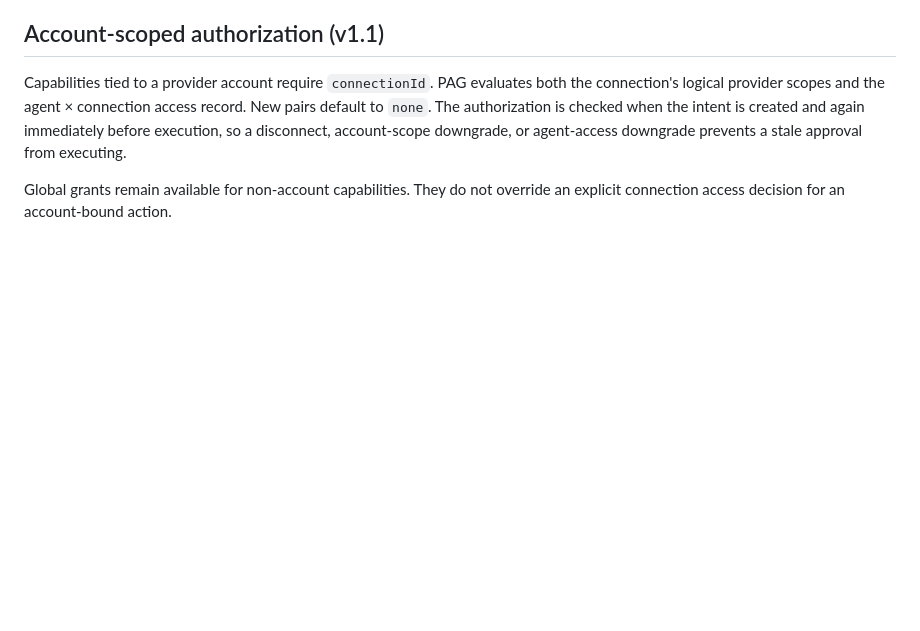
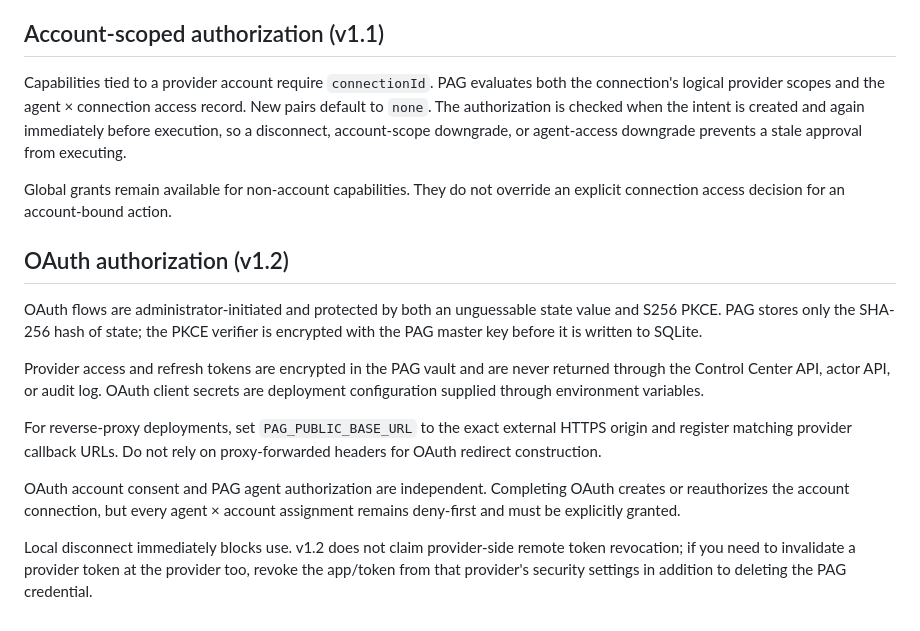
Before and after one commit to KaluLabs/Personal-Access-Gateway, a Markdown page: docs/SECURITY.md, the part around the change. Rendered like a GitHub page; blank space fills up the shorter version.

Commit message:
docs(security): document OAuth threat boundaries

```diff
--- a/docs/SECURITY.md
+++ b/docs/SECURITY.md
@@ -54,3 +54,16 @@ OpenCLI inspection runs inside the user's authenticated browser session. Treat t
 Capabilities tied to a provider account require `connectionId`. PAG evaluates both the connection's logical provider scopes and the agent × connection access record. New pairs default to `none`. The authorization is checked when the intent is created and again immediately before execution, so a disconnect, account-scope downgrade, or agent-access downgrade prevents a stale approval from executing.
 
 Global grants remain available for non-account capabilities. They do not override an explicit connection access decision for an account-bound action.
+
+
+## OAuth authorization (v1.2)
+
+OAuth flows are administrator-initiated and protected by both an unguessable state value and S256 PKCE. PAG stores only the SHA-256 hash of state; the PKCE verifier is encrypted with the PAG master key before it is written to SQLite.
+
+Provider access and refresh tokens are encrypted in the PAG vault and are never returned through the Control Center API, actor API, or audit log. OAuth client secrets are deployment configuration supplied through environment variables.
+
+For reverse-proxy deployments, set `PAG_PUBLIC_BASE_URL` to the exact external HTTPS origin and register matching provider callback URLs. Do not rely on proxy-forwarded headers for OAuth redirect construction.
+
+OAuth account consent and PAG agent authorization are independent. Completing OAuth creates or reauthorizes the account connection, but every agent × account assignment remains deny-first and must be explicitly granted.
+
+Local disconnect immediately blocks use. v1.2 does not claim provider-side remote token revocation; if you need to invalidate a provider token at the provider too, revoke the app/token from that provider's security settings in addition to deleting the PAG credential.
```
